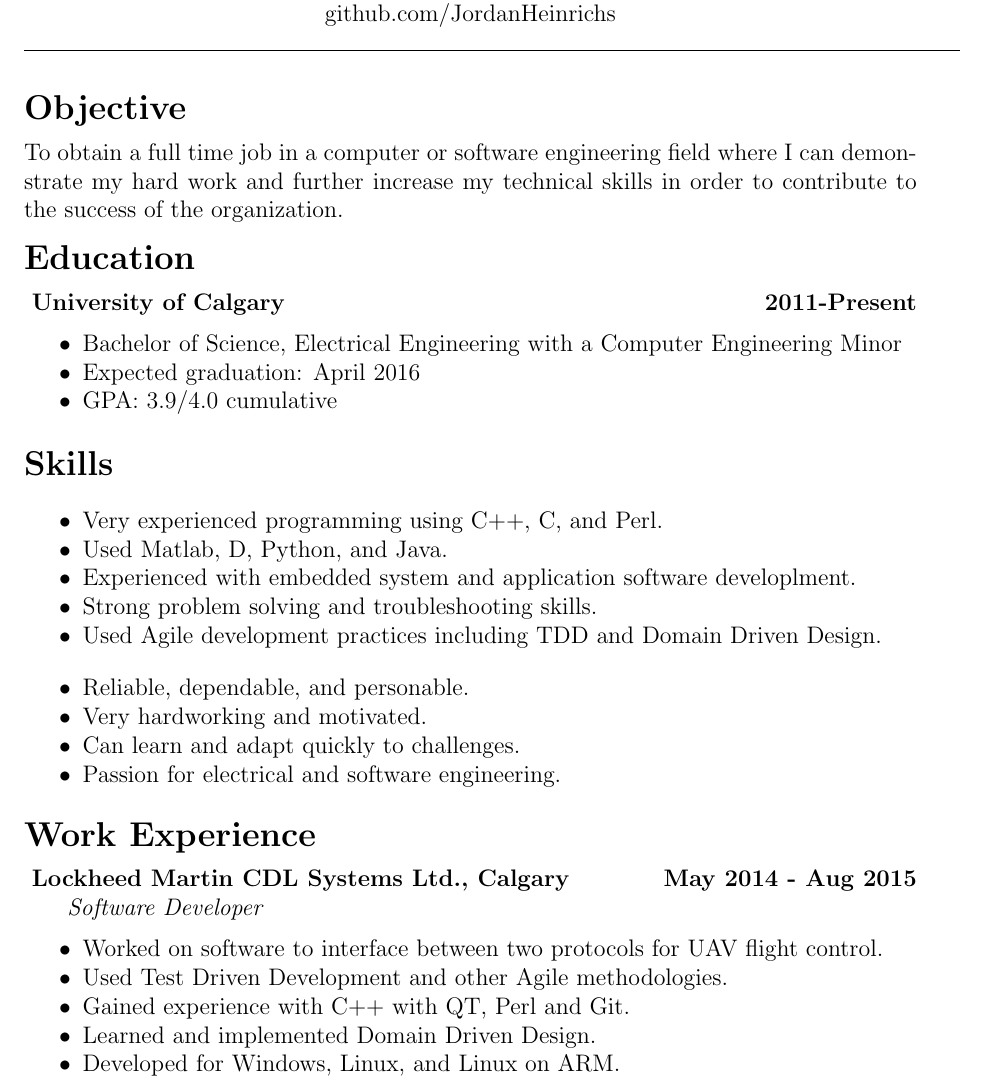
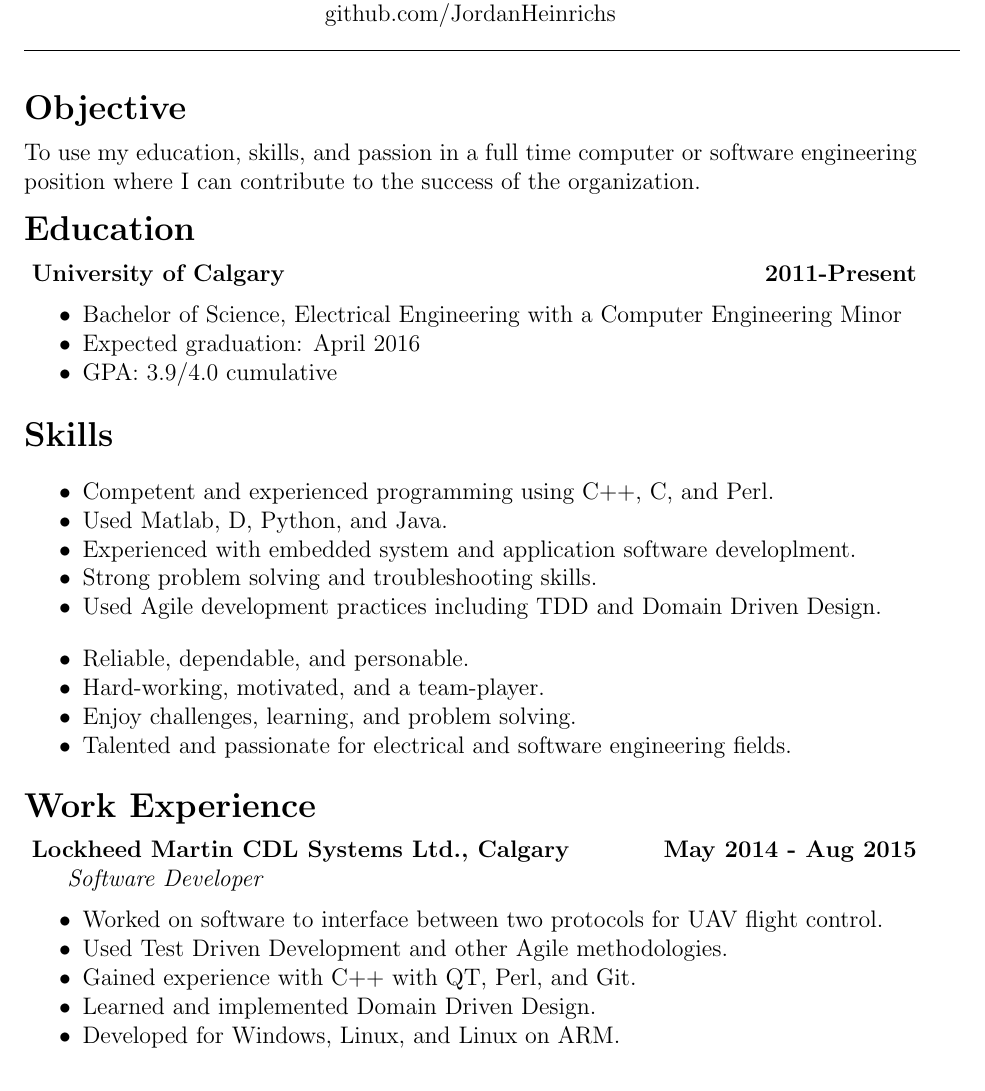
Before and after one commit to JordanHeinrichs/Resume, a LaTeX CV (JordanHeinrichsResume.tex): part of page 1 of 2, cut so that both start at the same text. Compiled offline with pdfLaTeX.

Commit message:
Incorperated feedback into resume

```diff
--- a/JordanHeinrichsResume.tex
+++ b/JordanHeinrichsResume.tex
@@ -27,7 +27,7 @@
 \noindent {\Large \bf Objective}
 \medskip
 
-\noindent To obtain a full time job in a computer or software engineering field where I can demonstrate my hard work and further increase my technical skills in order to contribute to the success of the organization.
+\noindent To use my education, skills, and passion in a full time computer or software engineering position where I can contribute to the success of the organization.
 
 \bigskip
 \noindent{\Large \bf Education}
@@ -44,16 +44,16 @@
 \noindent{\Large \bf Skills}
 \medskip
 \begin{itemize}
-\item Very experienced programming using C++, C, and Perl.
+\item Competent and experienced programming using C++, C, and Perl.
 \item Used Matlab, D, Python, and Java.
 \item Experienced with embedded system and application software developlment.
 \item Strong problem solving and troubleshooting skills.
 \item Used Agile development practices including TDD and Domain Driven Design.
 \bigskip
 \item Reliable, dependable, and personable.
-\item Very hardworking and motivated.
-\item Can learn and adapt quickly to challenges.
-\item Passion for electrical and software engineering.
+\item Hard-working, motivated, and a team-player.
+\item Enjoy challenges, learning, and problem solving.
+\item Talented and passionate for electrical and software engineering fields.
 \end{itemize}
 \noindent
 
@@ -66,7 +66,7 @@
 \begin{itemize}
   \item Worked on software to interface between two protocols for UAV flight control.
   \item Used Test Driven Development and other Agile methodologies.
-  \item Gained experience with C++ with QT, Perl and Git.
+  \item Gained experience with C++ with QT, Perl, and Git.
   \item Learned and implemented Domain Driven Design.
   \item Developed for Windows, Linux, and Linux on ARM.
 \end{itemize}
```
Also changed, not shown: JordanHeinrichsResume.pdf.
